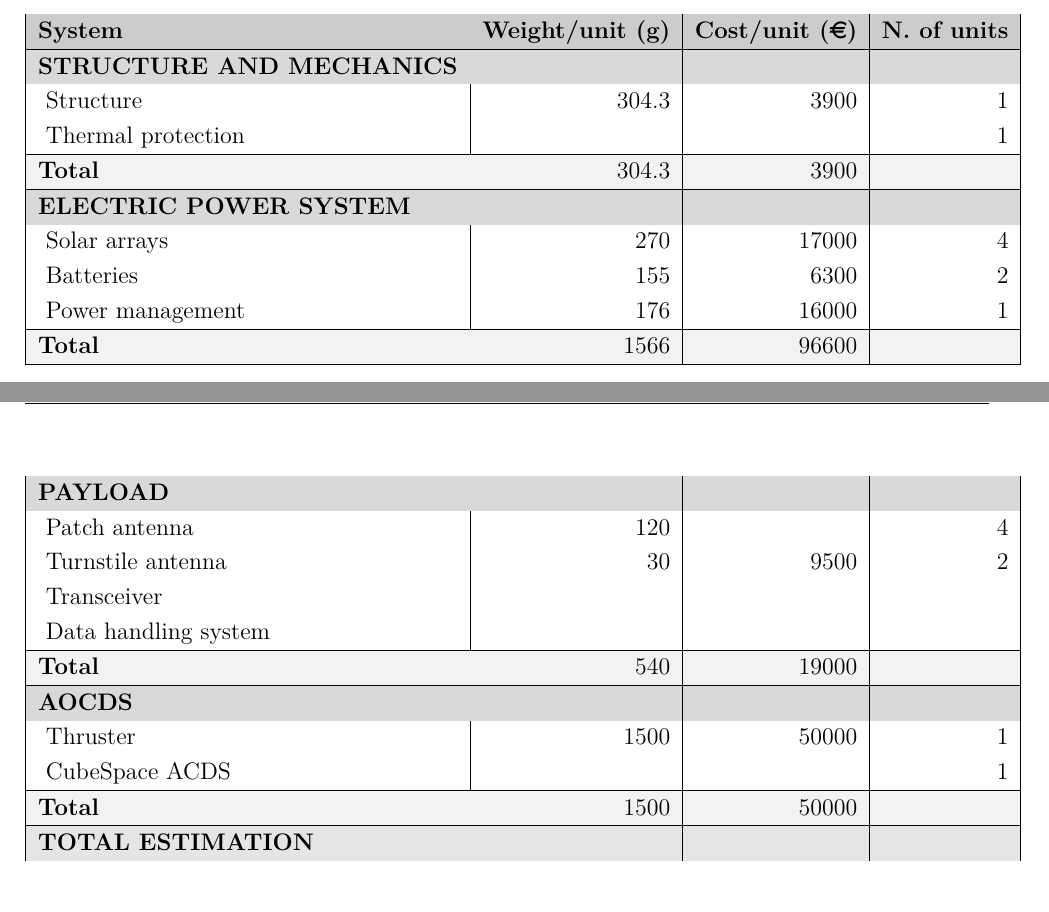
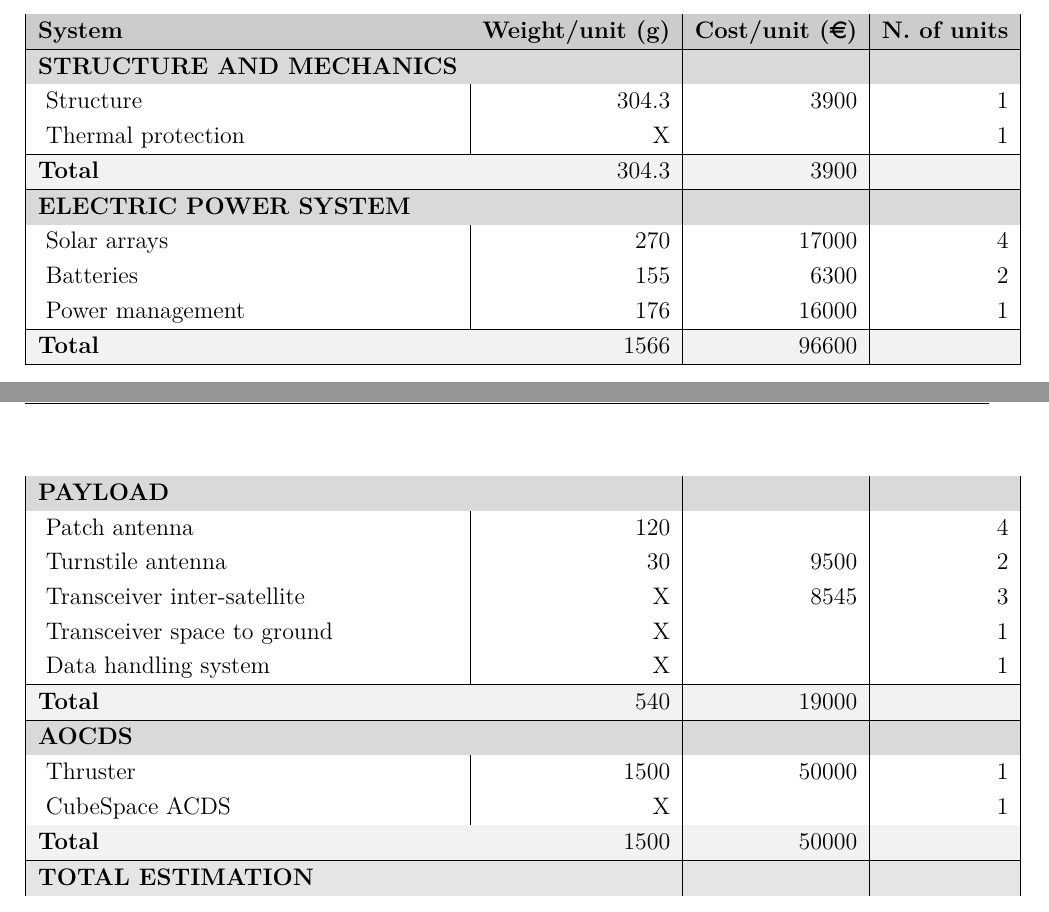
Before and after one commit to davidmorata33/satellitedesign, a LaTeX document (SatDept_report/SatDept_report/Report.tex, which reads SatDept_report/SatDept_report/sections/SatelliteDesign/Budget.tex): two parts of pages 38 and 39 of 40, joined at a grey line, cut so that both start at the same text. Compiled offline with pdfLaTeX.

Commit message:
Cambios budget

```diff
--- a/SatDept_report/SatDept_report/sections/SatelliteDesign/Budget.tex
+++ b/SatDept_report/SatDept_report/sections/SatelliteDesign/Budget.tex
@@ -10,7 +10,7 @@
 \rowcolor[gray]{0.85} \textbf{STRUCTURE AND MECHANICS} & & & \\
 
    ~Structure & 304.3 & 3900 & 1 \\
-   ~Thermal protection & & & 1\\
+   ~Thermal protection & X & & 1\\
    \hline
    \rowcolor[gray]{0.95} \textbf{Total} & 304.3 & 3900 &  \\
    \hline
@@ -28,8 +28,9 @@
 
    ~Patch antenna & 120 & & 4 \\
    ~Turnstile antenna & 30 & 9500 & 2 \\
-   ~Transceiver & & & \\
-   ~Data handling system & & &\\
+   ~Transceiver inter-satellite & X & 8545 & 3 \\
+   ~Transceiver space to ground & X & & 1 \\
+   ~Data handling system & X & & 1\\
    \hline
    \rowcolor[gray]{0.95} \textbf{Total} & 540 & 19000 & \\
    \hline
@@ -37,7 +38,7 @@
 \rowcolor[gray]{0.85} \textbf{AOCDS} & & &\\
 
    ~Thruster & 1500 & 50000 & 1 \\
-   ~CubeSpace ACDS & & & 1 \\
+   ~CubeSpace ACDS & X & & 1 \\
    \hline
    \rowcolor[gray]{0.95} \textbf{Total} & 1500 & 50000 & \\
    \hline
```
Also changed, not shown: SatDept_report/SatDept_report/Report.bbl (deleted), SatDept_report/SatDept_report/Report.pdf, 9 other files.
